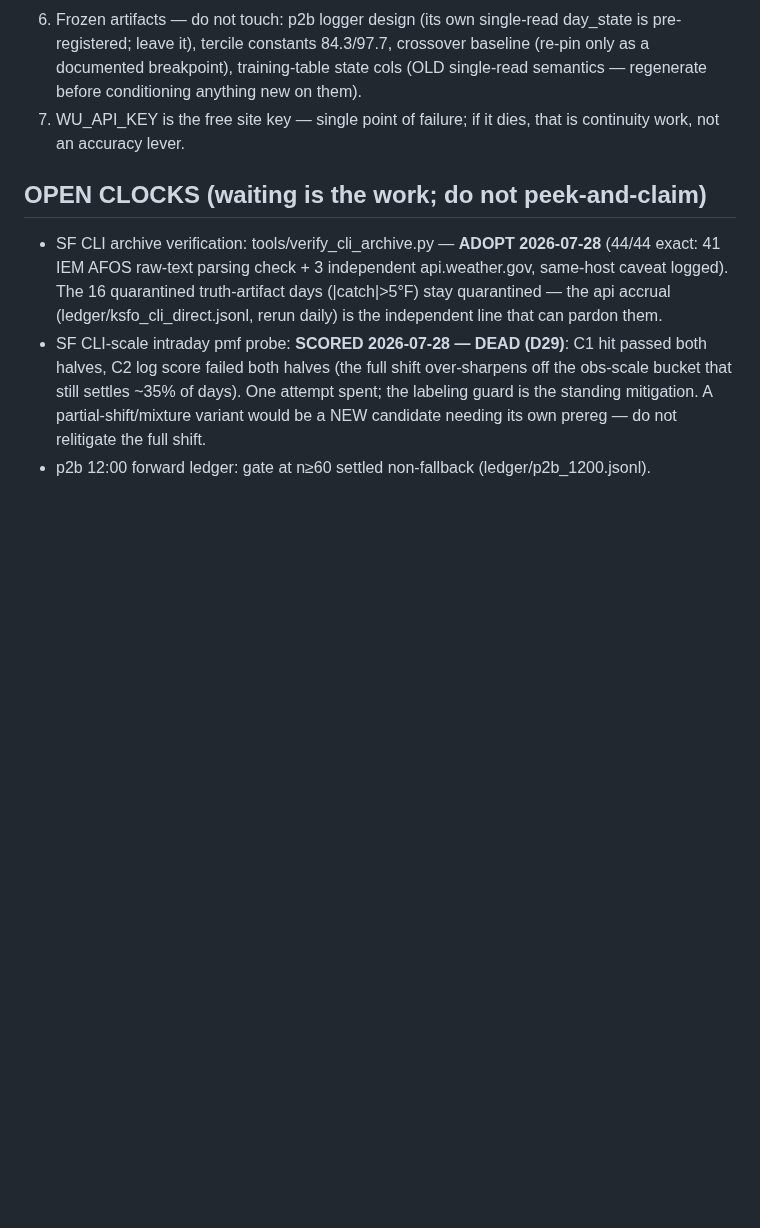
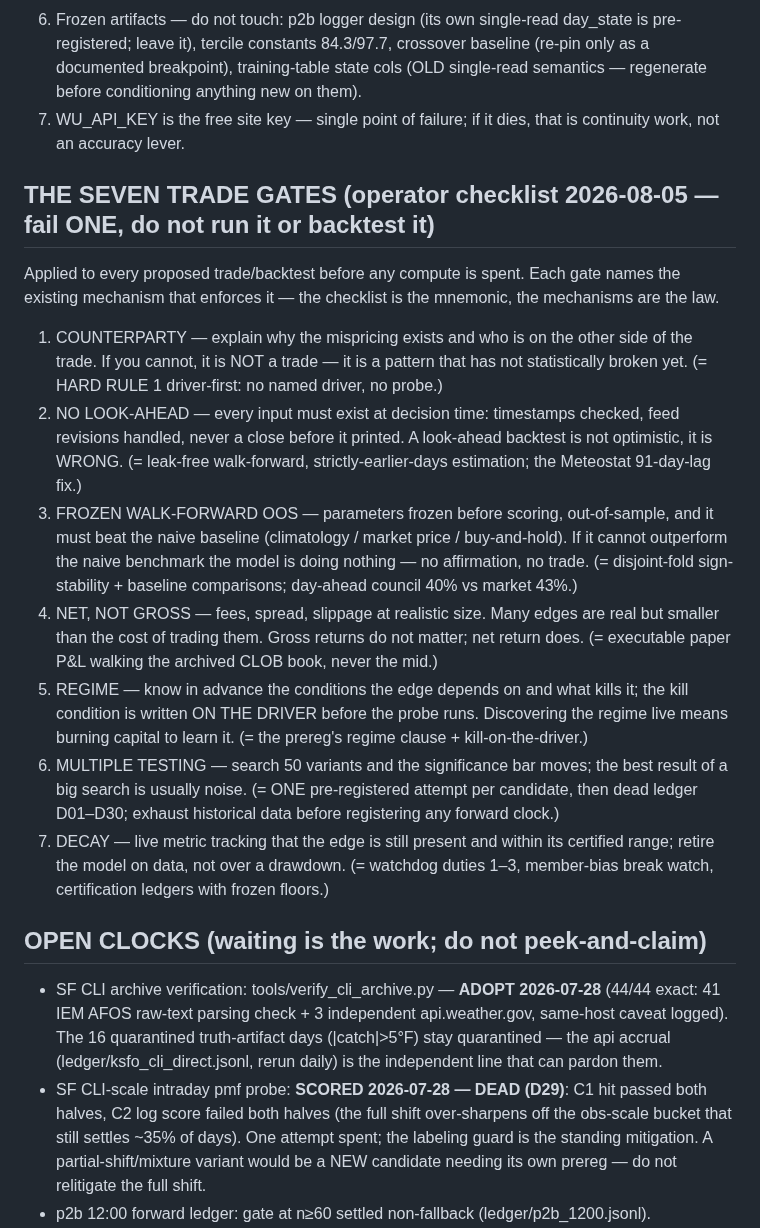
Before and after one commit to 43sloane-code/clim8, a Markdown page: CLAUDE.md, the part around the change. Drawn GitHub-style; blank space fills up the shorter version.

Commit message:
docs: THE SEVEN TRADE GATES operator checklist (fail one, do not run or backtest)

```diff
--- a/CLAUDE.md
+++ b/CLAUDE.md
@@ -160,6 +160,32 @@ are output.
 7. WU_API_KEY is the free site key — single point of failure; if it dies, that is continuity
    work, not an accuracy lever.
 
+## THE SEVEN TRADE GATES (operator checklist 2026-08-05 — fail ONE, do not run it or backtest it)
+Applied to every proposed trade/backtest before any compute is spent. Each gate names the
+existing mechanism that enforces it — the checklist is the mnemonic, the mechanisms are the law.
+1. COUNTERPARTY — explain why the mispricing exists and who is on the other side of the trade.
+   If you cannot, it is NOT a trade — it is a pattern that has not statistically broken yet.
+   (= HARD RULE 1 driver-first: no named driver, no probe.)
+2. NO LOOK-AHEAD — every input must exist at decision time: timestamps checked, feed revisions
+   handled, never a close before it printed. A look-ahead backtest is not optimistic, it is WRONG.
+   (= leak-free walk-forward, strictly-earlier-days estimation; the Meteostat 91-day-lag fix.)
+3. FROZEN WALK-FORWARD OOS — parameters frozen before scoring, out-of-sample, and it must beat
+   the naive baseline (climatology / market price / buy-and-hold). If it cannot outperform the
+   naive benchmark the model is doing nothing — no affirmation, no trade.
+   (= disjoint-fold sign-stability + baseline comparisons; day-ahead council 40% vs market 43%.)
+4. NET, NOT GROSS — fees, spread, slippage at realistic size. Many edges are real but smaller
+   than the cost of trading them. Gross returns do not matter; net return does.
+   (= executable paper P&L walking the archived CLOB book, never the mid.)
+5. REGIME — know in advance the conditions the edge depends on and what kills it; the kill
+   condition is written ON THE DRIVER before the probe runs. Discovering the regime live means
+   burning capital to learn it. (= the prereg's regime clause + kill-on-the-driver.)
+6. MULTIPLE TESTING — search 50 variants and the significance bar moves; the best result of a
+   big search is usually noise. (= ONE pre-registered attempt per candidate, then dead ledger
+   D01–D30; exhaust historical data before registering any forward clock.)
+7. DECAY — live metric tracking that the edge is still present and within its certified range;
+   retire the model on data, not over a drawdown. (= watchdog duties 1–3, member-bias break
+   watch, certification ledgers with frozen floors.)
+
 ## OPEN CLOCKS (waiting is the work; do not peek-and-claim)
 - SF CLI archive verification: tools/verify_cli_archive.py — **ADOPT 2026-07-28**
   (44/44 exact: 41 IEM AFOS raw-text parsing check + 3 independent api.weather.gov,
```
